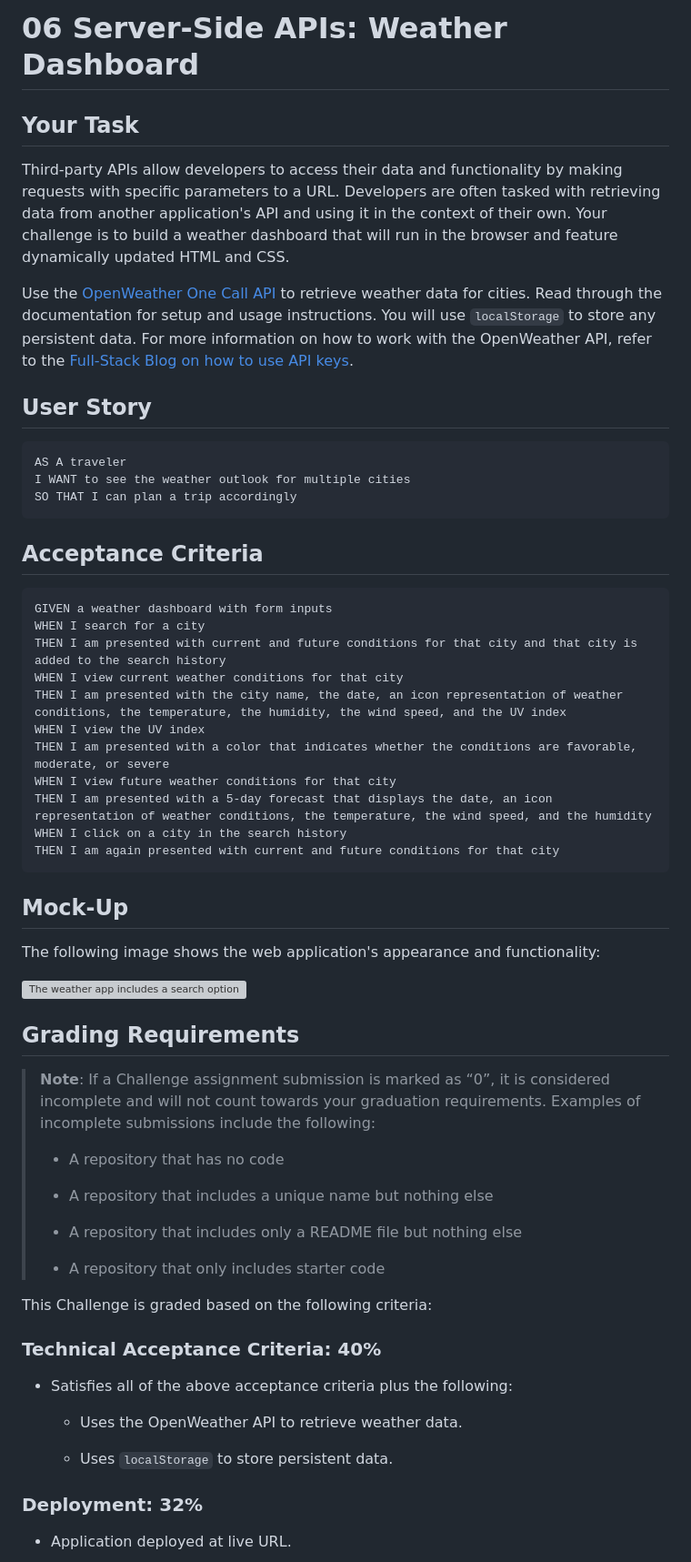
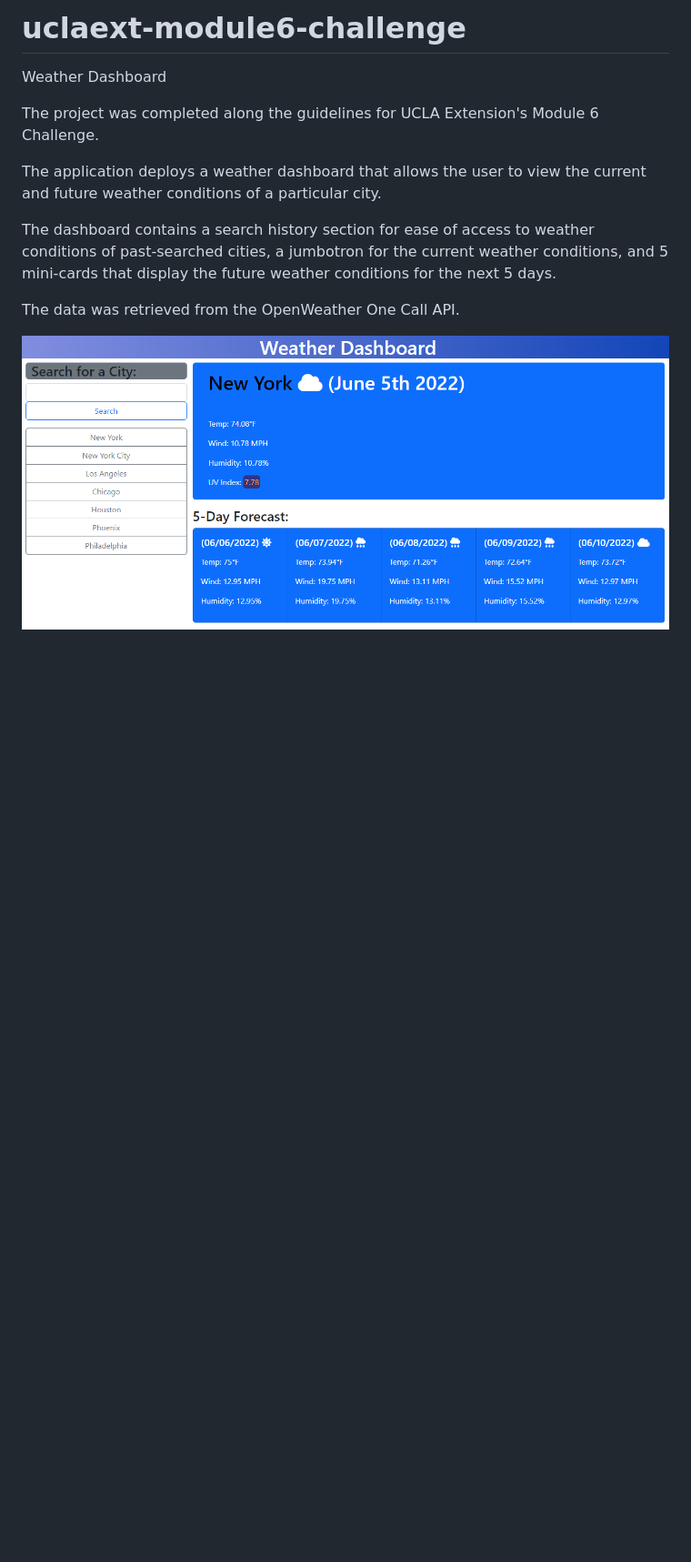
Before and after one commit to jhan213/vigilant-octo-spork, a Markdown page: README.md, the part around one of its changes. Shown at 91% size. GitHub-like rendering; pictures changed too: assets/weather_dashboard_preview.PNG (added); blank space fills up the shorter version; grey boxes are pictures that could not be loaded.

Commit message:
Added readme file and fixed minor formatting errors. Added logos and functioning search history.

````diff
--- a/README.md
+++ b/README.md
@@ -1,64 +1,14 @@
-# 06 Server-Side APIs: Weather Dashboard
+# uclaext-module6-challenge
+Weather Dashboard
 
-## Your Task
+The project was completed along the guidelines for UCLA Extension's Module 6 Challenge.
 
-Third-party APIs allow developers to access their data and functionality by making requests with specific parameters to a URL. Developers are often tasked with retrieving data from another application's API and using it in the context of their own. Your challenge is to build a weather dashboard that will run in the browser and feature dynamically updated HTML and CSS.
+The application deploys a weather dashboard that allows the user to view the current and future weather conditions of a particular city.
 
-Use the [OpenWeather One Call API](https://openweathermap.org/api/one-call-api) to retrieve weather data for cities. Read through the documentation for setup and usage instructions. You will use `localStorage` to store any persistent data. For more information on how to work with the OpenWeather API, refer to the [Full-Stack Blog on how to use API keys](https://coding-boot-camp.github.io/full-stack/apis/how-to-use-api-keys).
+The dashboard contains a search history section for ease of access to weather conditions of past-searched cities, a jumbotron for the current weather conditions, and 5 mini-cards that display the future weather conditions for the next 5 days.
 
-## User Story
+The data was retrieved from the OpenWeather One Call API.
 
-```
-AS A traveler
-I WANT to see the weather outlook for multiple cities
-SO THAT I can plan a trip accordingly
-```
+![Weather Dashboard Preview](/assets/weather_dashboard_preview.PNG)
 
-## Acceptance Criteria
 
-```
-GIVEN a weather dashboard with form inputs
-WHEN I search for a city
-THEN I am presented with current and future conditions for that city and that city is added to the search history
-WHEN I view current weather conditions for that city
-THEN I am presented with the city name, the date, an icon representation of weather conditions, the temperature, the humidity, the wind speed, and the UV index
-WHEN I view the UV index
-THEN I am presented with a color that indicates whether the conditions are favorable, moderate, or severe
-WHEN I view future weather conditions for that city
-THEN I am presented with a 5-day forecast that displays the date, an icon representation of weather conditions, the temperature, the wind speed, and the humidity
-WHEN I click on a city in the search history
-THEN I am again presented with current and future conditions for that city
-```
-
-## Mock-Up
-
-The following image shows the web application's appearance and functionality:
-
-![The weather app includes a search option, a list of cities, and a five-day forecast and current weather conditions for Atlanta.](./Assets/06-server-side-apis-homework-demo.png)
-
-## Grading Requirements
-
-> **Note**: If a Challenge assignment submission is marked as “0”, it is considered incomplete and will not count towards your graduation requirements. Examples of incomplete submissions include the following:
->
-> * A repository that has no code
->
-> * A repository that includes a unique name but nothing else
->
-> * A repository that includes only a README file but nothing else
->
-> * A repository that only includes starter code
-
-This Challenge is graded based on the following criteria:
-
-### Technical Acceptance Criteria: 40%
-
-* Satisfies all of the above acceptance criteria plus the following:
-
-    * Uses the OpenWeather API to retrieve weather data.
-
-    * Uses `localStorage` to store persistent data.
-
-### Deployment: 32%
-
-* Application deployed at live URL.
-
````
Also changed, not shown: other parts of README.md (+2 -36 lines), assets/06-server-side-apis-homework-demo.png (renamed from 06-server-side-apis-homework-demo.png), 3 other files.
